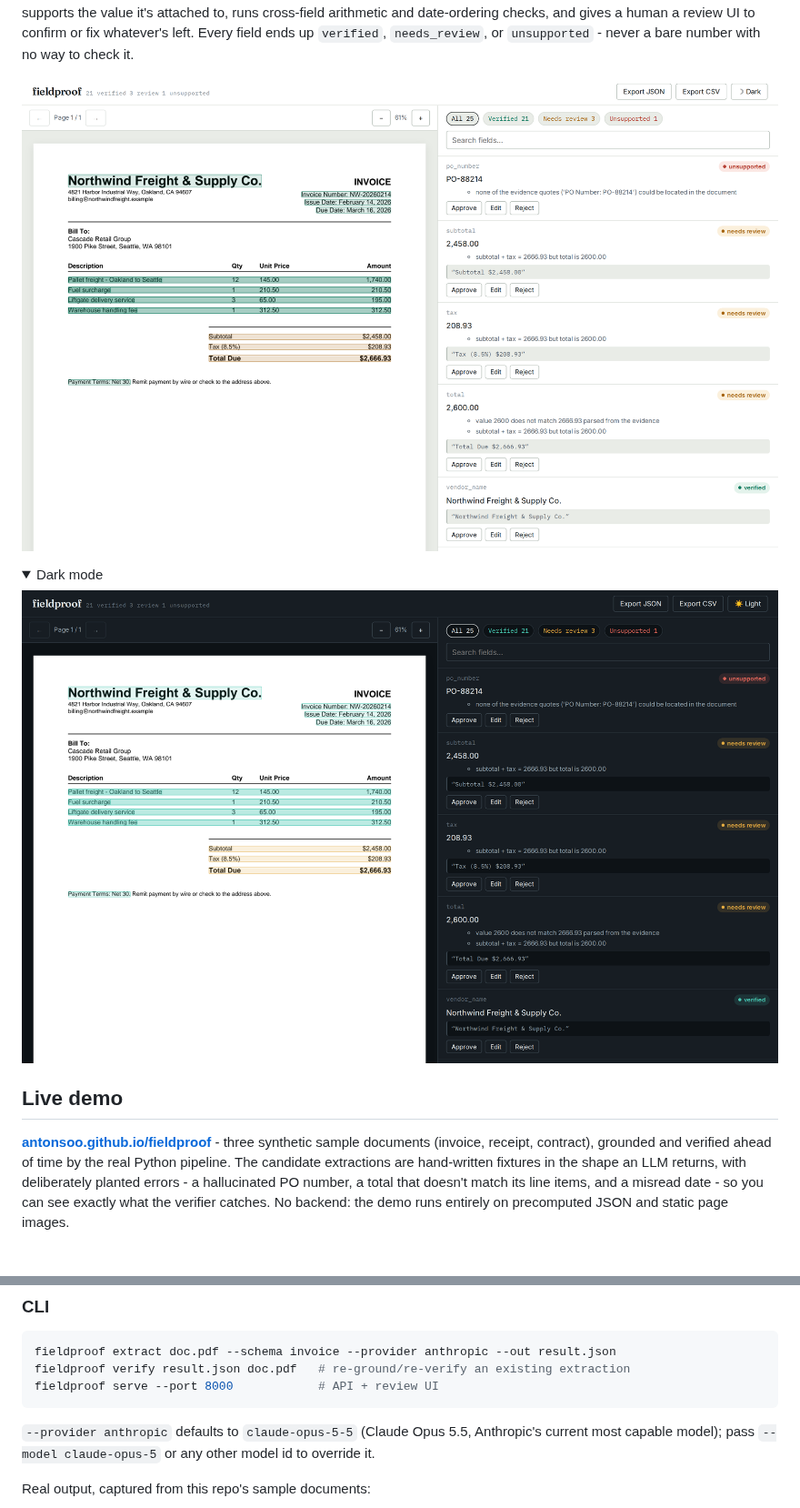
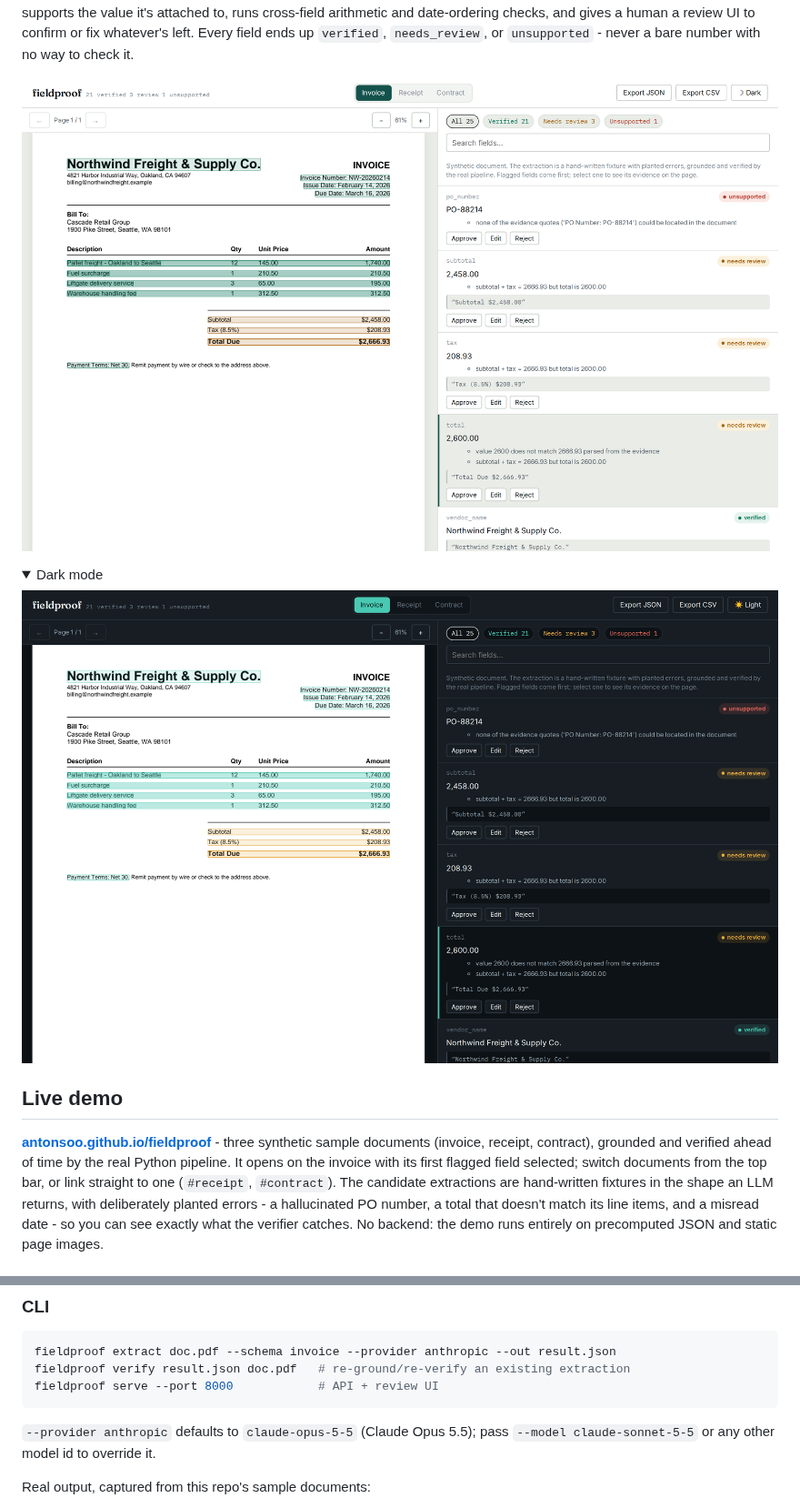
Before and after one commit to antonsoo/fieldproof, a Markdown page: README.md, 2 parts joined by grey strips. Shown at 91% size. Rendered like a GitHub page; pictures changed too: docs/assets/hero-review.png, docs/assets/review-dark.png; folded sections open.

Commit message:
docs: current model wording, demo navigation, and re-shot screenshots

````diff
--- a/README.md
+++ b/README.md
@@ -29,7 +29,9 @@ to confirm or fix whatever's left. Every field ends up `verified`,
 
 **[antonsoo.github.io/fieldproof](https://antonsoo.github.io/fieldproof/)** - three
 synthetic sample documents (invoice, receipt, contract), grounded and
-verified ahead of time by the real Python pipeline. The candidate extractions
+verified ahead of time by the real Python pipeline. It opens on the invoice
+with its first flagged field selected; switch documents from the top bar, or
+link straight to one (`#receipt`, `#contract`). The candidate extractions
 are hand-written fixtures in the shape an LLM returns, with deliberately
 planted errors - a hallucinated PO number, a total
 that doesn't match its line items, and a misread date - so you can see exactly
@@ -92,9 +94,8 @@ fieldproof verify result.json doc.pdf   # re-ground/re-verify an existing extrac
 fieldproof serve --port 8000            # API + review UI
 ```
 
-`--provider anthropic` defaults to `claude-opus-5-5` (Claude Opus 5.5, Anthropic's
-current most capable model); pass `--model claude-opus-5` or any other model id to
-override it.
+`--provider anthropic` defaults to `claude-opus-5-5` (Claude Opus 5.5); pass
+`--model claude-sonnet-5-5` or any other model id to override it.
 
 Real output, captured from this repo's sample documents:
 
````
Also changed, not shown: CHANGELOG.md (+19 -0 lines), docs/assets/og.png, 1 other file.
